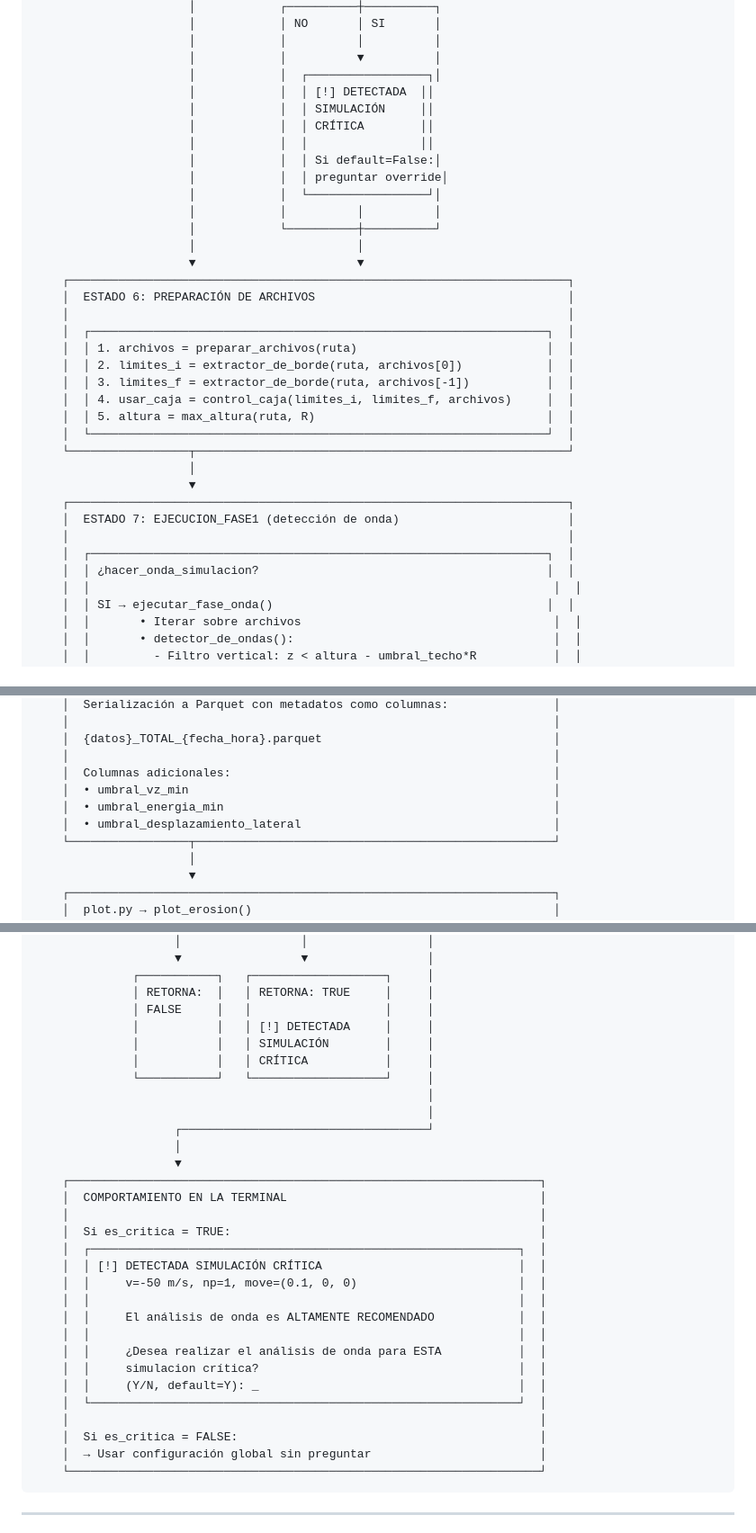
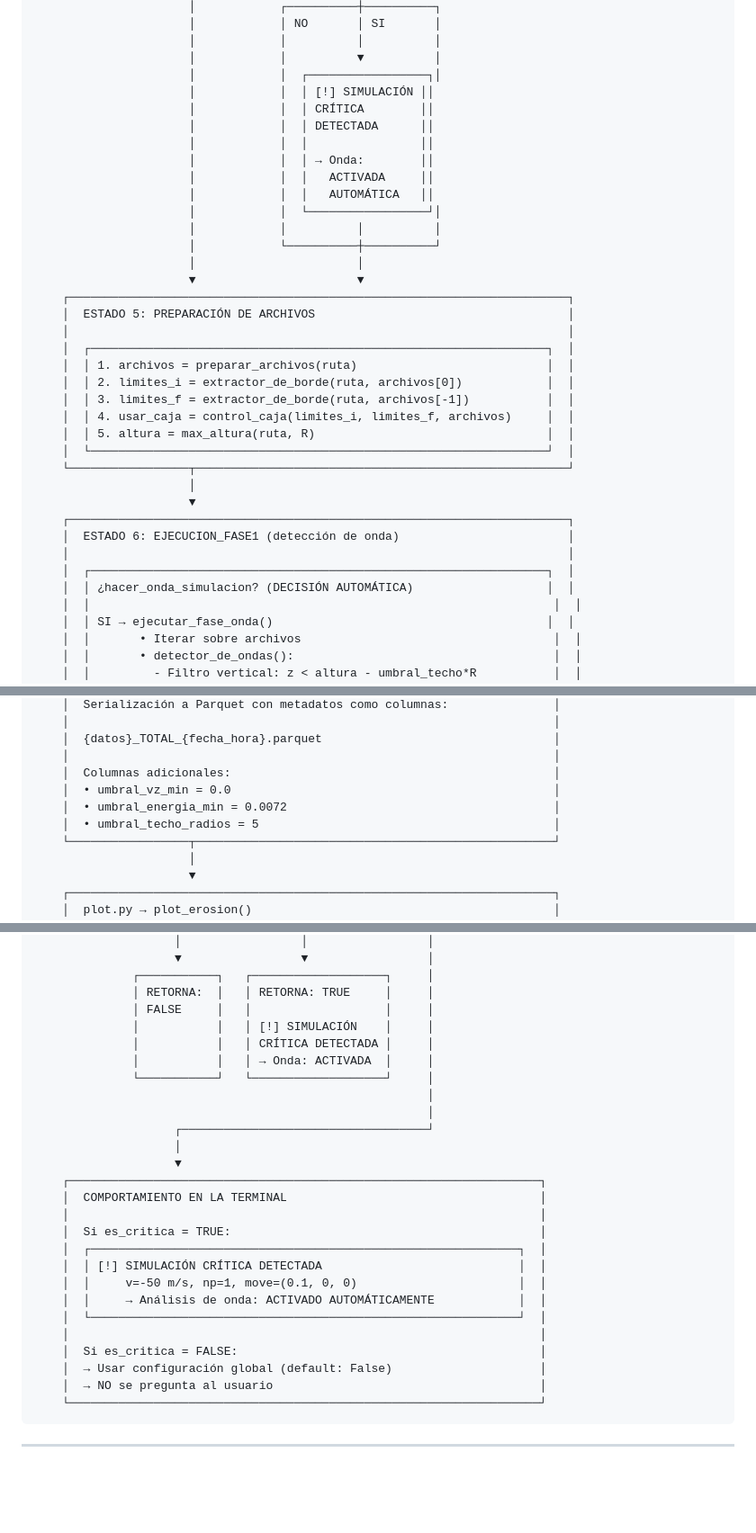
Before and after one commit to FabriTape/Tesis, a Markdown page: sims/diagrama.md, 3 parts joined by grey strips. Shown at 90% size. Rendered like a GitHub page; blank space fills up the shorter version.

````diff
--- a/sims/diagrama.md
+++ b/sims/diagrama.md
@@ -183,19 +179,20 @@
                       │            │          │          │
                       │            │          ▼          │
                       │            │  ┌─────────────────┐│
-                      │            │  │ [!] DETECTADA  ││
-                      │            │  │ SIMULACIÓN     ││
+                      │            │  │ [!] SIMULACIÓN ││
                       │            │  │ CRÍTICA        ││
+                      │            │  │ DETECTADA      ││
                       │            │  │                ││
-                      │            │  │ Si default=False:│
-                      │            │  │ preguntar override│
+                      │            │  │ → Onda:        ││
+                      │            │  │   ACTIVADA     ││
+                      │            │  │   AUTOMÁTICA   ││
                       │            │  └─────────────────┘│
                       │            │          │          │
                       │            └──────────┼──────────┘
                       │                       │
                       ▼                       ▼
     ┌───────────────────────────────────────────────────────────────────────┐
-    │  ESTADO 6: PREPARACIÓN DE ARCHIVOS                                    │
+    │  ESTADO 5: PREPARACIÓN DE ARCHIVOS                                    │
     │                                                                       │
     │  ┌─────────────────────────────────────────────────────────────────┐  │
     │  │ 1. archivos = preparar_archivos(ruta)                           │  │
@@ -208,10 +205,10 @@
                       │
                       ▼
     ┌───────────────────────────────────────────────────────────────────────┐
-    │  ESTADO 7: EJECUCION_FASE1 (detección de onda)                        │
+    │  ESTADO 6: EJECUCION_FASE1 (detección de onda)                        │
     │                                                                       │
     │  ┌─────────────────────────────────────────────────────────────────┐  │
-    │  │ ¿hacer_onda_simulacion?                                         │  │
+    │  │ ¿hacer_onda_simulacion? (DECISIÓN AUTOMÁTICA)                   │  │
     │  │                                                                  │  │
     │  │ SI → ejecutar_fase_onda()                                       │  │
     │  │       • Iterar sobre archivos                                    │  │
@@ -386,9 +395,9 @@ Ejemplo de carpeta:
     │  {datos}_TOTAL_{fecha_hora}.parquet                                 │
     │                                                                     │
     │  Columnas adicionales:                                              │
-    │  • umbral_vz_min                                                    │
-    │  • umbral_energia_min                                               │
-    │  • umbral_desplazamiento_lateral                                    │
+    │  • umbral_vz_min = 0.0                                              │
+    │  • umbral_energia_min = 0.0072                                      │
+    │  • umbral_techo_radios = 5                                          │
     └─────────────────┬───────────────────────────────────────────────────┘
                       │
                       ▼
@@ -485,9 +494,9 @@ Entrada:
               ┌───────────┐   ┌───────────────────┐     │
               │ RETORNA:  │   │ RETORNA: TRUE     │     │
               │ FALSE     │   │                   │     │
-              │           │   │ [!] DETECTADA     │     │
-              │           │   │ SIMULACIÓN        │     │
-              │           │   │ CRÍTICA           │     │
+              │           │   │ [!] SIMULACIÓN    │     │
+              │           │   │ CRÍTICA DETECTADA │     │
+              │           │   │ → Onda: ACTIVADA  │     │
               └───────────┘   └───────────────────┘     │
                                                         │
                                                         │
@@ -499,18 +508,14 @@ Entrada:
     │                                                                   │
     │  Si es_critica = TRUE:                                            │
     │  ┌─────────────────────────────────────────────────────────────┐  │
-    │  │ [!] DETECTADA SIMULACIÓN CRÍTICA                            │  │
+    │  │ [!] SIMULACIÓN CRÍTICA DETECTADA                            │  │
     │  │     v=-50 m/s, np=1, move=(0.1, 0, 0)                       │  │
-    │  │                                                             │  │
-    │  │     El análisis de onda es ALTAMENTE RECOMENDADO            │  │
-    │  │                                                             │  │
-    │  │     ¿Desea realizar el análisis de onda para ESTA           │  │
-    │  │     simulacion crítica?                                     │  │
-    │  │     (Y/N, default=Y): _                                     │  │
+    │  │     → Análisis de onda: ACTIVADO AUTOMÁTICAMENTE            │  │
     │  └─────────────────────────────────────────────────────────────┘  │
     │                                                                   │
     │  Si es_critica = FALSE:                                           │
-    │  → Usar configuración global sin preguntar                        │
+    │  → Usar configuración global (default: False)                     │
+    │  → NO se pregunta al usuario                                      │
     └───────────────────────────────────────────────────────────────────┘
 ```
 
````
Also changed, not shown: other parts of sims/diagrama.md (+66 -51 lines).
